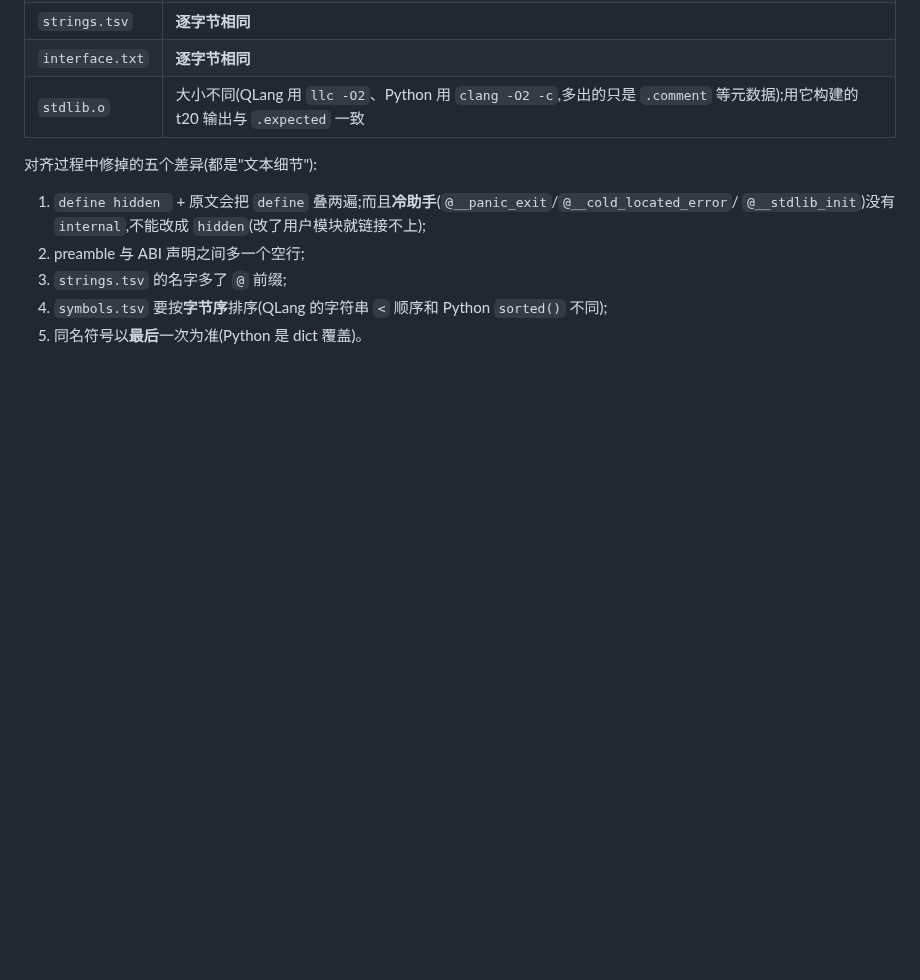
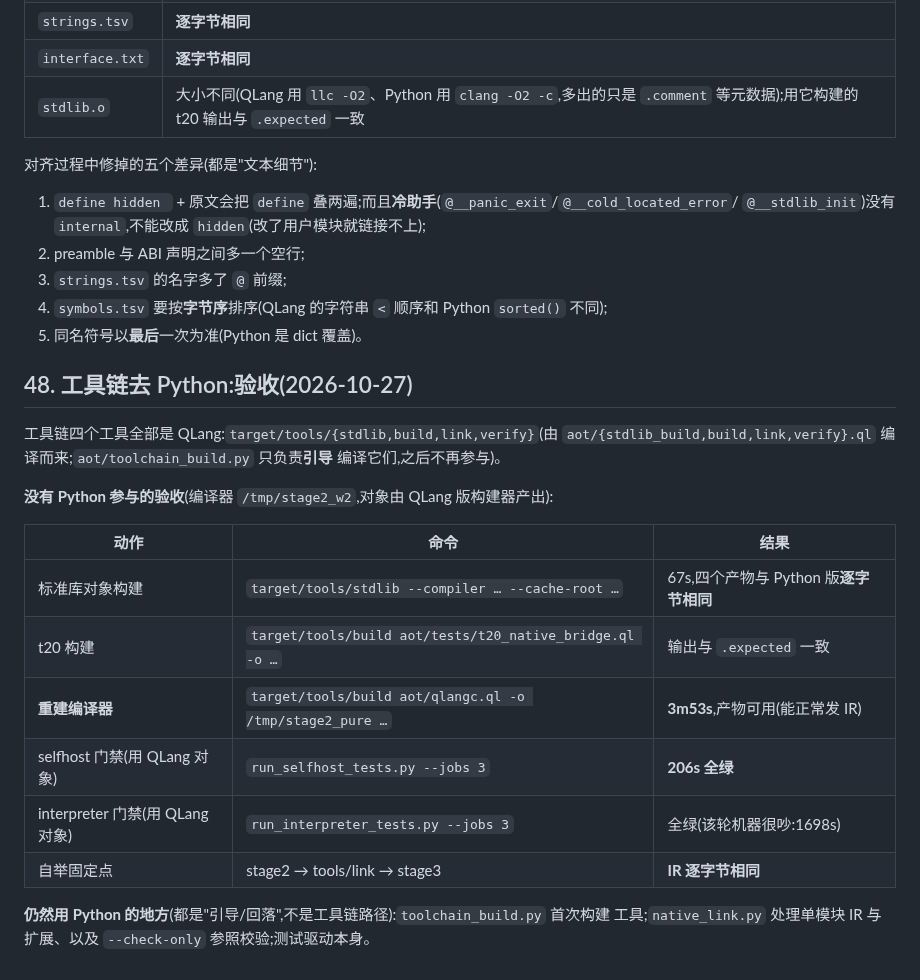
Before and after one commit to wanderxuhq/QLang, a Markdown page: docs/unboxed-values-probes.md, the part around the change. Rendered like a GitHub page; blank space fills up the shorter version.

Commit message:
docs(probes): 工具链去 Python 的验收记录(§48)
- 对象构建 67s、四产物与 Python 版逐字节相同;
- t20 与编译器重建(3m53s)全程 QLang;
- selfhost 206s / interpreter 全绿,自举固定点逐字节成立。

```diff
--- a/docs/unboxed-values-probes.md
+++ b/docs/unboxed-values-probes.md
@@ -1217,3 +1217,24 @@ strings 表、分析接口、目标文件,全部 QLang(shell 只用 `sha256sum`/
 3. `strings.tsv` 的名字多了 `@` 前缀;
 4. `symbols.tsv` 要按**字节序**排序(QLang 的字符串 `<` 顺序和 Python `sorted()` 不同);
 5. 同名符号以**最后**一次为准(Python 是 dict 覆盖)。
+
+
+## 48. 工具链去 Python:验收(2026-10-27)
+
+工具链四个工具全部是 QLang:`target/tools/{stdlib,build,link,verify}`(由
+`aot/{stdlib_build,build,link,verify}.ql` 编译而来;`aot/toolchain_build.py` 只负责**引导**
+编译它们,之后不再参与)。
+
+**没有 Python 参与的验收**(编译器 `/tmp/stage2_w2`,对象由 QLang 版构建器产出):
+
+| 动作 | 命令 | 结果 |
+|---|---|---|
+| 标准库对象构建 | `target/tools/stdlib --compiler … --cache-root …` | 67s,四个产物与 Python 版**逐字节相同** |
+| t20 构建 | `target/tools/build aot/tests/t20_native_bridge.ql -o …` | 输出与 `.expected` 一致 |
+| **重建编译器** | `target/tools/build aot/qlangc.ql -o /tmp/stage2_pure …` | **3m53s**,产物可用(能正常发 IR) |
+| selfhost 门禁(用 QLang 对象) | `run_selfhost_tests.py --jobs 3` | **206s 全绿** |
+| interpreter 门禁(用 QLang 对象) | `run_interpreter_tests.py --jobs 3` | 全绿(该轮机器很吵:1698s) |
+| 自举固定点 | stage2 → tools/link → stage3 | **IR 逐字节相同** |
+
+**仍然用 Python 的地方**(都是"引导/回落",不是工具链路径):`toolchain_build.py` 首次构建
+工具;`native_link.py` 处理单模块 IR 与扩展、以及 `--check-only` 参照校验;测试驱动本身。
```
